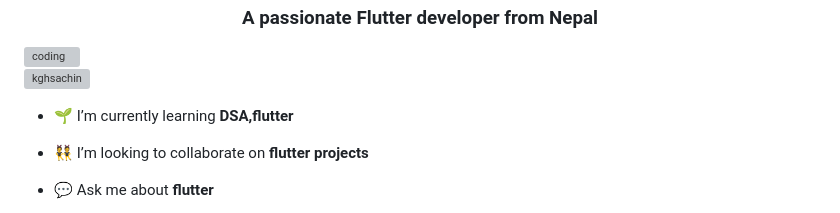
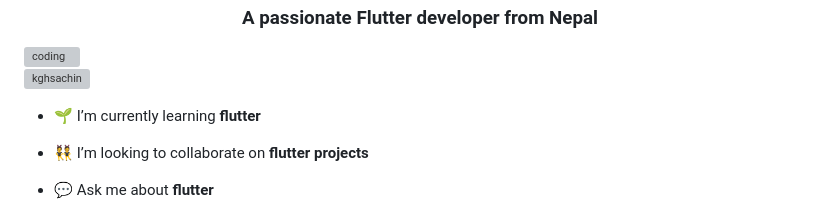
Before and after one commit to dhakalsumit/dhakalsumit, a Markdown page: README.md, the part around the change. GitHub-like rendering; grey boxes are pictures that could not be loaded.

```diff
--- a/README.md
+++ b/README.md
@@ -4,7 +4,7 @@
 
 <p align="left"> <img src="https://komarev.com/ghpvc/?username=kghsachin&label=Profile%20views&color=0e75b6&style=flat" alt="kghsachin" /> </p>
 
-- 🌱 I’m currently learning **DSA,flutter**
+- 🌱 I’m currently learning **flutter**
 
 - 👯 I’m looking to collaborate on **flutter projects**
 
```
